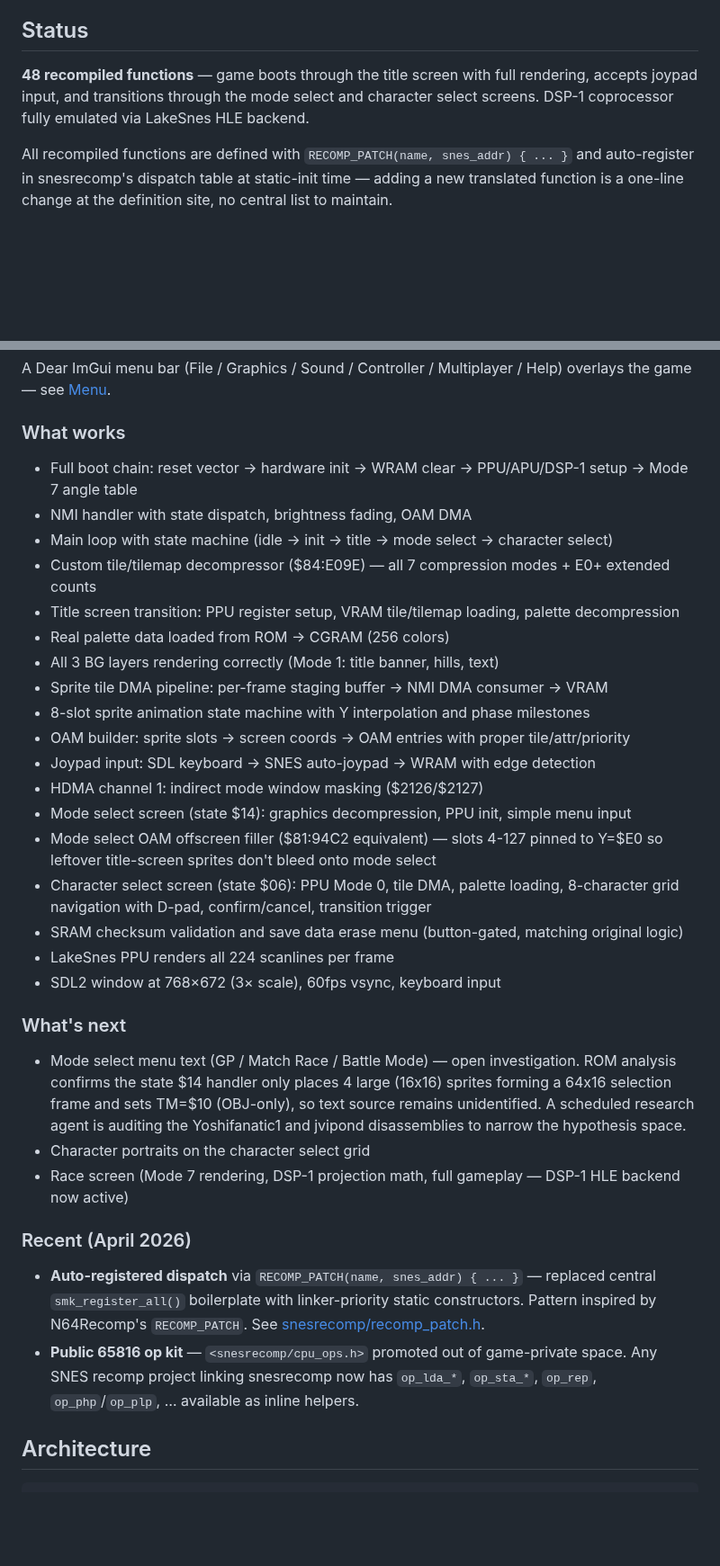
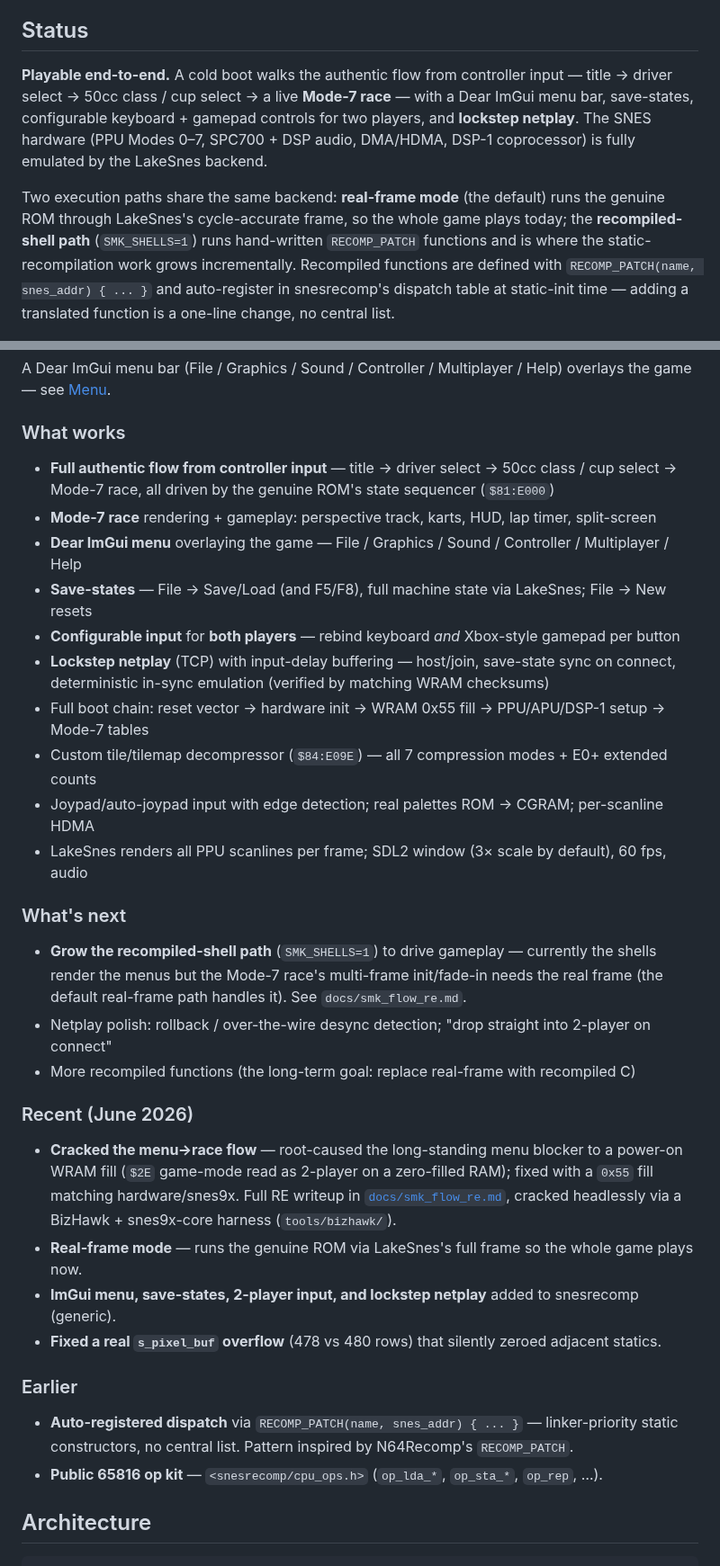
Before and after one commit to sp00nznet/mk, a Markdown page: README.md, 2 parts joined by grey strips. Shown at 90% size. GitHub-like rendering; blank space fills up the shorter version.

Commit message:
README: re-audit for current state + add mp/race screenshots; bump snesrecomp @ ce4c040
Rewrites the stale README (still claimed 'boots through title screen', Multiplayer
placeholder, race-is-next, wrong window size) to reflect the playable game:
authentic menu->race flow, Mode-7 race, ImGui menu, save-states, 2-player keyboard+
gamepad input, lockstep netplay, and the real-frame vs SMK_SHELLS dual path. Adds
mp.png + race.png/race2.png screenshots. Bumps snesrecomp (menu black-strip fix).

Co-Authored-By: Claude Opus 4.8 (1M context) <noreply@anthropic.com>

```diff
--- a/README.md
+++ b/README.md
@@ -6,9 +6,18 @@ Part of the [sp00nznet](https://github.com/sp00nznet) recompilation portfolio. T
 
 ## Status
 
-**48 recompiled functions** — game boots through the title screen with full rendering, accepts joypad input, and transitions through the mode select and character select screens. DSP-1 coprocessor fully emulated via LakeSnes HLE backend.
+**Playable end-to-end.** A cold boot walks the authentic flow from controller input —
+title → driver select → 50cc class / cup select → a live **Mode-7 race** — with a Dear
+ImGui menu bar, save-states, configurable keyboard + gamepad controls for two players, and
+**lockstep netplay**. The SNES hardware (PPU Modes 0–7, SPC700 + DSP audio, DMA/HDMA, DSP-1
+coprocessor) is fully emulated by the LakeSnes backend.
 
-All recompiled functions are defined with `RECOMP_PATCH(name, snes_addr) { ... }` and auto-register in snesrecomp's dispatch table at static-init time — adding a new translated function is a one-line change at the definition site, no central list to maintain.
+Two execution paths share the same backend: **real-frame mode** (the default) runs the
+genuine ROM through LakeSnes's cycle-accurate frame, so the whole game plays today; the
+**recompiled-shell path** (`SMK_SHELLS=1`) runs hand-written `RECOMP_PATCH` functions and is
+where the static-recompilation work grows incrementally. Recompiled functions are defined
+with `RECOMP_PATCH(name, snes_addr) { ... }` and auto-register in snesrecomp's dispatch table
+at static-init time — adding a translated function is a one-line change, no central list.
 
 ![Title Screen](newtitle.png)
 
@@ -25,33 +40,39 @@ The Mode-7 race renders too — perspective track, lane markings, scenery, and H
 A Dear ImGui menu bar (File / Graphics / Sound / Controller / Multiplayer / Help) overlays the game — see [Menu](#menu).
 
 ### What works
-- Full boot chain: reset vector → hardware init → WRAM clear → PPU/APU/DSP-1 setup → Mode 7 angle table
-- NMI handler with state dispatch, brightness fading, OAM DMA
-- Main loop with state machine (idle → init → title → mode select → character select)
-- Custom tile/tilemap decompressor ($84:E09E) — all 7 compression modes + E0+ extended counts
-- Title screen transition: PPU register setup, VRAM tile/tilemap loading, palette decompression
-- Real palette data loaded from ROM → CGRAM (256 colors)
-- All 3 BG layers rendering correctly (Mode 1: title banner, hills, text)
-- Sprite tile DMA pipeline: per-frame staging buffer → NMI DMA consumer → VRAM
-- 8-slot sprite animation state machine with Y interpolation and phase milestones
-- OAM builder: sprite slots → screen coords → OAM entries with proper tile/attr/priority
-- Joypad input: SDL keyboard → SNES auto-joypad → WRAM with edge detection
-- HDMA channel 1: indirect mode window masking ($2126/$2127)
-- Mode select screen (state $14): graphics decompression, PPU init, simple menu input
-- Mode select OAM offscreen filler ($81:94C2 equivalent) — slots 4-127 pinned to Y=$E0 so leftover title-screen sprites don't bleed onto mode select
-- Character select screen (state $06): PPU Mode 0, tile DMA, palette loading, 8-character grid navigation with D-pad, confirm/cancel, transition trigger
-- SRAM checksum validation and save data erase menu (button-gated, matching original logic)
-- LakeSnes PPU renders all 224 scanlines per frame
-- SDL2 window at 768×672 (3× scale), 60fps vsync, keyboard input
+- **Full authentic flow from controller input** — title → driver select → 50cc class / cup
+  select → Mode-7 race, all driven by the genuine ROM's state sequencer (`$81:E000`)
+- **Mode-7 race** rendering + gameplay: perspective track, karts, HUD, lap timer, split-screen
+- **Dear ImGui menu** overlaying the game — File / Graphics / Sound / Controller / Multiplayer / Help
+- **Save-states** — File → Save/Load (and F5/F8), full machine state via LakeSnes; File → New resets
+- **Configurable input** for **both players** — rebind keyboard *and* Xbox-style gamepad per button
+- **Lockstep netplay** (TCP) with input-delay buffering — host/join, save-state sync on connect,
+  deterministic in-sync emulation (verified by matching WRAM checksums)
+- Full boot chain: reset vector → hardware init → WRAM 0x55 fill → PPU/APU/DSP-1 setup → Mode-7 tables
+- Custom tile/tilemap decompressor (`$84:E09E`) — all 7 compression modes + E0+ extended counts
+- Joypad/auto-joypad input with edge detection; real palettes ROM → CGRAM; per-scanline HDMA
+- LakeSnes renders all PPU scanlines per frame; SDL2 window (3× scale by default), 60 fps, audio
 
 ### What's next
-- Mode select menu text (GP / Match Race / Battle Mode) — open investigation. ROM analysis confirms the state $14 handler only places 4 large (16x16) sprites forming a 64x16 selection frame and sets TM=$10 (OBJ-only), so text source remains unidentified. A scheduled research agent is auditing the Yoshifanatic1 and jvipond disassemblies to narrow the hypothesis space.
-- Character portraits on the character select grid
-- Race screen (Mode 7 rendering, DSP-1 projection math, full gameplay — DSP-1 HLE backend now active)
+- **Grow the recompiled-shell path** (`SMK_SHELLS=1`) to drive gameplay — currently the shells
+  render the menus but the Mode-7 race's multi-frame init/fade-in needs the real frame
+  (the default real-frame path handles it). See `docs/smk_flow_re.md`.
+- Netplay polish: rollback / over-the-wire desync detection; "drop straight into 2-player on connect"
+- More recompiled functions (the long-term goal: replace real-frame with recompiled C)
 
-### Recent (April 2026)
-- **Auto-registered dispatch** via `RECOMP_PATCH(name, snes_addr) { ... }` — replaced central `smk_register_all()` boilerplate with linker-priority static constructors. Pattern inspired by N64Recomp's `RECOMP_PATCH`. See [snesrecomp/recomp_patch.h](https://github.com/sp00nznet/snesrecomp/blob/main/include/snesrecomp/recomp_patch.h).
-- **Public 65816 op kit** — `<snesrecomp/cpu_ops.h>` promoted out of game-private space. Any SNES recomp project linking snesrecomp now has `op_lda_*`, `op_sta_*`, `op_rep`, `op_php`/`op_plp`, … available as inline helpers.
+### Recent (June 2026)
+- **Cracked the menu→race flow** — root-caused the long-standing menu blocker to a power-on
+  WRAM fill (`$2E` game-mode read as 2-player on a zero-filled RAM); fixed with a `0x55` fill
+  matching hardware/snes9x. Full RE writeup in [`docs/smk_flow_re.md`](docs/smk_flow_re.md),
+  cracked headlessly via a BizHawk + snes9x-core harness (`tools/bizhawk/`).
+- **Real-frame mode** — runs the genuine ROM via LakeSnes's full frame so the whole game plays now.
+- **ImGui menu, save-states, 2-player input, and lockstep netplay** added to snesrecomp (generic).
+- **Fixed a real `s_pixel_buf` overflow** (478 vs 480 rows) that silently zeroed adjacent statics.
+
+### Earlier
+- **Auto-registered dispatch** via `RECOMP_PATCH(name, snes_addr) { ... }` — linker-priority static
+  constructors, no central list. Pattern inspired by N64Recomp's `RECOMP_PATCH`.
+- **Public 65816 op kit** — `<snesrecomp/cpu_ops.h>` (`op_lda_*`, `op_sta_*`, `op_rep`, …).
 
 ## Architecture
 
```
Also changed, not shown: other parts of README.md (+29 -12 lines), mp.png (added), race.png (added), race2.png (added), 1 other file.
